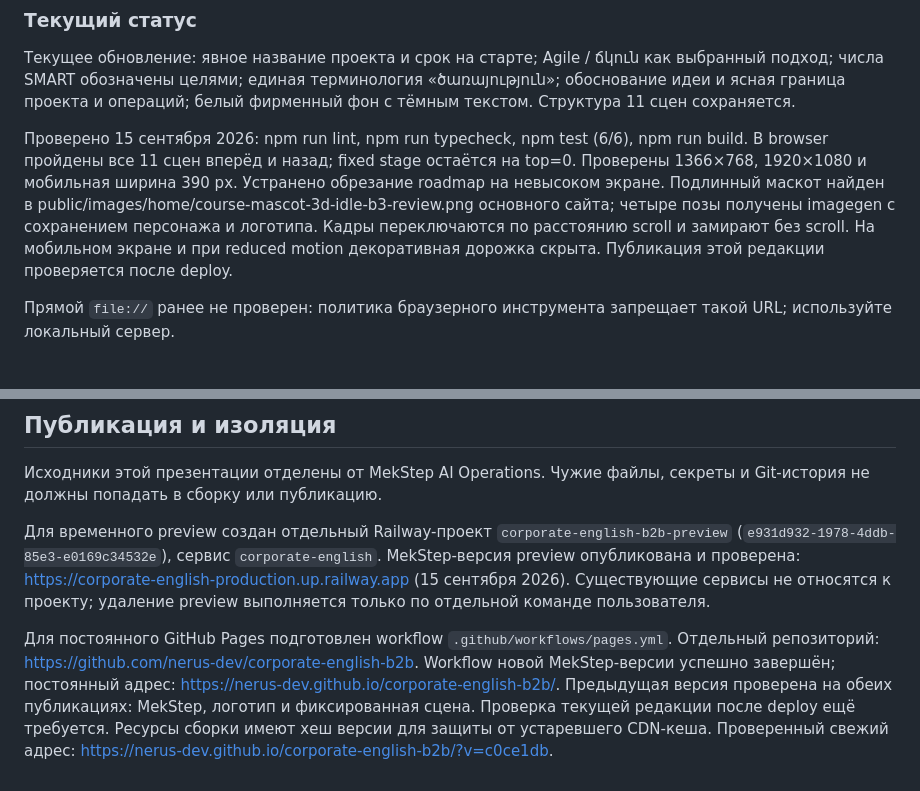
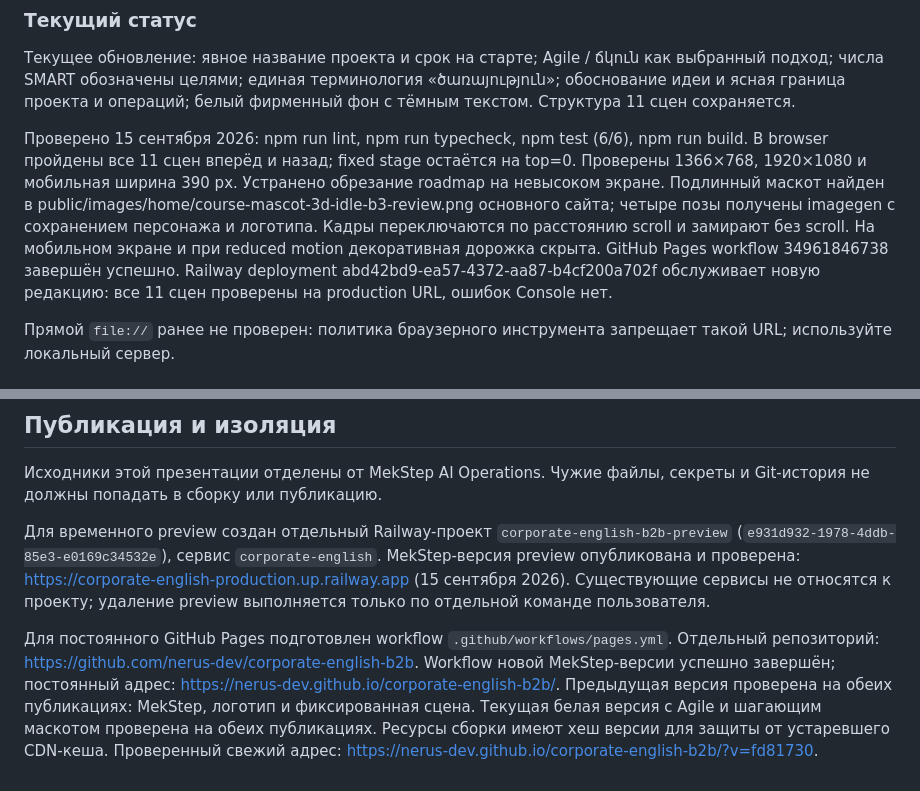
Before and after one commit to nerus-dev/corporate-english-b2b, a Markdown page: README.md, 2 parts joined by grey strips. Rendered like a GitHub page.

Commit message:
Record white-theme presentation production verification

```diff
--- a/README.md
+++ b/README.md
@@ -41,7 +41,7 @@ HTML/CSS/JavaScript, локальные GSAP 3.13.0 и ScrollTrigger, SVG. `src/
 
 Текущее обновление: явное название проекта и срок на старте; Agile / ճկուն как выбранный подход; числа SMART обозначены целями; единая терминология «ծառայություն»; обоснование идеи и ясная граница проекта и операций; белый фирменный фон с тёмным текстом. Структура 11 сцен сохраняется.
 
-Проверено 15 сентября 2026: npm run lint, npm run typecheck, npm test (6/6), npm run build. В browser пройдены все 11 сцен вперёд и назад; fixed stage остаётся на top=0. Проверены 1366×768, 1920×1080 и мобильная ширина 390 px. Устранено обрезание roadmap на невысоком экране. Подлинный маскот найден в public/images/home/course-mascot-3d-idle-b3-review.png основного сайта; четыре позы получены imagegen с сохранением персонажа и логотипа. Кадры переключаются по расстоянию scroll и замирают без scroll. На мобильном экране и при reduced motion декоративная дорожка скрыта. Публикация этой редакции проверяется после deploy.
+Проверено 15 сентября 2026: npm run lint, npm run typecheck, npm test (6/6), npm run build. В browser пройдены все 11 сцен вперёд и назад; fixed stage остаётся на top=0. Проверены 1366×768, 1920×1080 и мобильная ширина 390 px. Устранено обрезание roadmap на невысоком экране. Подлинный маскот найден в public/images/home/course-mascot-3d-idle-b3-review.png основного сайта; четыре позы получены imagegen с сохранением персонажа и логотипа. Кадры переключаются по расстоянию scroll и замирают без scroll. На мобильном экране и при reduced motion декоративная дорожка скрыта. GitHub Pages workflow 34961846738 завершён успешно. Railway deployment abd42bd9-ea57-4372-aa87-b4cf200a702f обслуживает новую редакцию: все 11 сцен проверены на production URL, ошибок Console нет.
 
 Прямой `file://` ранее не проверен: политика браузерного инструмента запрещает такой URL; используйте локальный сервер.
 
@@ -60,4 +60,4 @@ HTML/CSS/JavaScript, локальные GSAP 3.13.0 и ScrollTrigger, SVG. `src/
 
 Для временного preview создан отдельный Railway-проект `corporate-english-b2b-preview` (`e931d932-1978-4ddb-85e3-e0169c34532e`), сервис `corporate-english`. MekStep-версия preview опубликована и проверена: https://corporate-english-production.up.railway.app (15 сентября 2026). Существующие сервисы не относятся к проекту; удаление preview выполняется только по отдельной команде пользователя.
 
-Для постоянного GitHub Pages подготовлен workflow `.github/workflows/pages.yml`. Отдельный репозиторий: https://github.com/nerus-dev/corporate-english-b2b. Workflow новой MekStep-версии успешно завершён; постоянный адрес: https://nerus-dev.github.io/corporate-english-b2b/. Предыдущая версия проверена на обеих публикациях: MekStep, логотип и фиксированная сцена. Проверка текущей редакции после deploy ещё требуется. Ресурсы сборки имеют хеш версии для защиты от устаревшего CDN-кеша. Проверенный свежий адрес: https://nerus-dev.github.io/corporate-english-b2b/?v=c0ce1db.
+Для постоянного GitHub Pages подготовлен workflow `.github/workflows/pages.yml`. Отдельный репозиторий: https://github.com/nerus-dev/corporate-english-b2b. Workflow новой MekStep-версии успешно завершён; постоянный адрес: https://nerus-dev.github.io/corporate-english-b2b/. Предыдущая версия проверена на обеих публикациях: MekStep, логотип и фиксированная сцена. Текущая белая версия с Agile и шагающим маскотом проверена на обеих публикациях. Ресурсы сборки имеют хеш версии для защиты от устаревшего CDN-кеша. Проверенный свежий адрес: https://nerus-dev.github.io/corporate-english-b2b/?v=fd81730.
```
